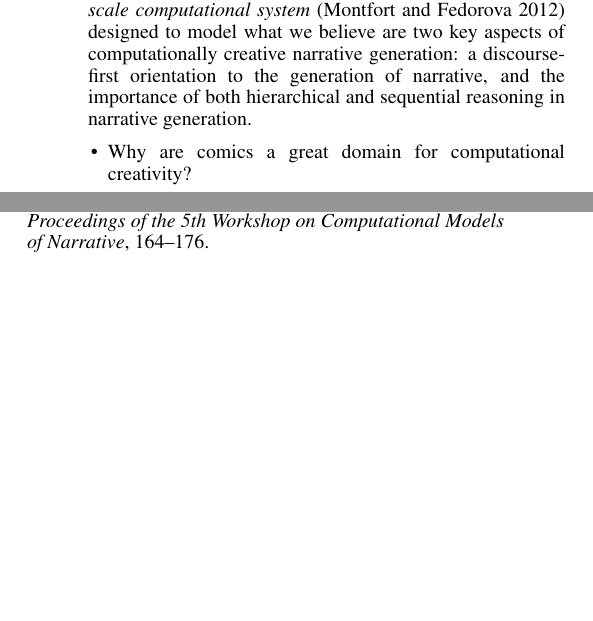
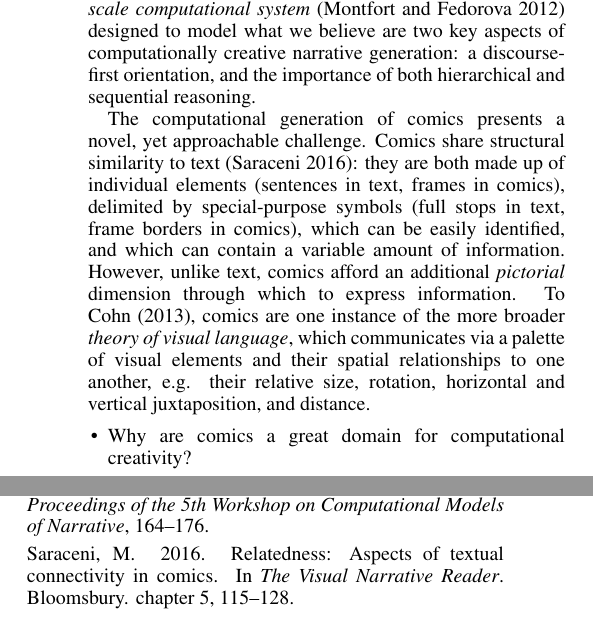
Before and after one commit to chrisamaphone/comicgen, a LaTeX paper (iccc/main.tex, which reads iccc/introduction.tex): two parts of the columns of pages 1 and 3 of 3, joined at a grey line, cut so that both start at the same text, the shorter picture padded with empty space. Compiled offline with pdfLaTeX.

Commit message:
Further expansion to introduction with associated bib items.

```diff
--- a/iccc/introduction.tex
+++ b/iccc/introduction.tex
@@ -13,11 +13,36 @@ model what we believe are two key aspects of computationally creative narrative
 generation:
 %
 \begin{inparaenum}[]
-	\item a discourse-first orientation to the generation of narrative, and
-	\item the importance of both hierarchical and sequential reasoning in
-		narrative generation.
+	\item a discourse-first orientation, and
+	\item the importance of both hierarchical and sequential reasoning.
 \end{inparaenum}
-%
+
+
+The computational generation of comics presents a novel, yet approachable
+challenge. Comics share structural similarity to
+text~\cite{saraceni2016relatedness}: they are both made up of individual
+elements (sentences in text, frames in comics), delimited by special-purpose
+symbols (full stops in text, frame borders in comics), which can be easily
+identified, and which can contain a variable amount of information. However,
+unlike text, comics afford an additional \emph{pictorial} dimension through
+which to express information. To \citeA{cohn2013visual}, comics are one instance
+of the more broader \emph{theory of visual language}, which communicates via a
+palette of visual elements and their spatial relationships to one another, e.g.
+their relative size, rotation, horizontal and vertical juxtaposition, and
+distance.
+
+
+
+% Human brains' ability to fill in gaps is also why comics are simpler than animation in this respect: animations are expected to provide continuous motion between frames, whereas two comic frames need only be plausibly connected by some narrative justification. And that's where transition types come in: when you exclude non sequiturs, they constrain the space of next panels to ones that "make sense."
+
+
+
+
+
+
+
+
+
 
 
 
```
Also changed, not shown: iccc/main.bib (+12 -1 lines).
